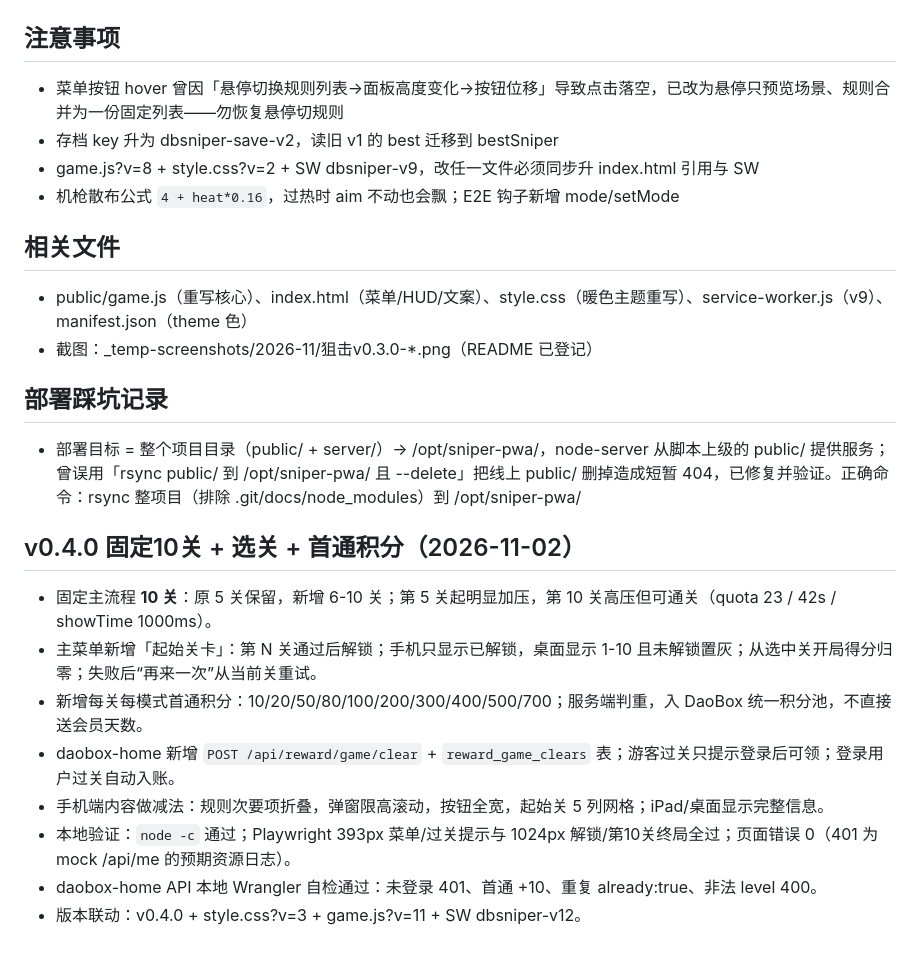
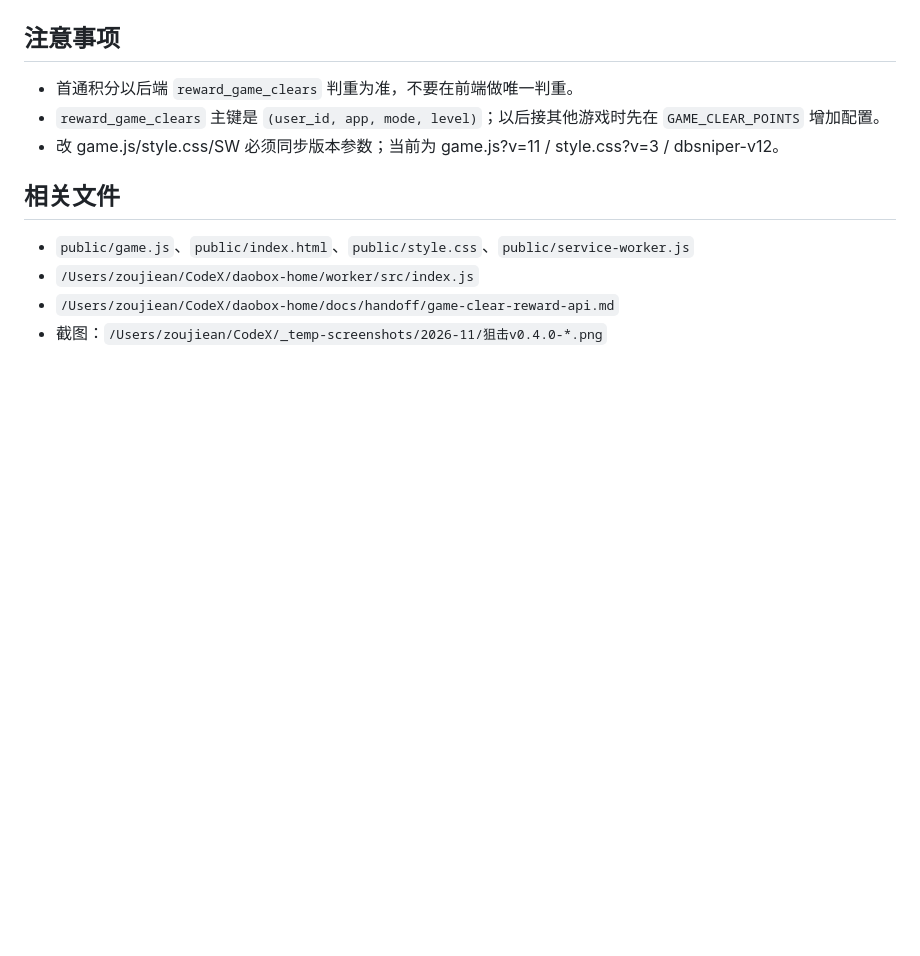
Before and after one commit to hinewly/sniper-pwa, a Markdown page: docs/handoff/sniper-dual-mode-v030.md, the part around one of its changes. Rendered like a GitHub page; blank space fills up the shorter version.

```diff
--- a/docs/handoff/sniper-dual-mode-v030.md
+++ b/docs/handoff/sniper-dual-mode-v030.md
@@ -55,27 +46,13 @@
 
 ## 注意事项
 
-- 菜单按钮 hover 曾因「悬停切换规则列表→面板高度变化→按钮位移」导致点击落空，已改为悬停只预览场景、规则合并为一份固定列表——勿恢复悬停切规则
-- 存档 key 升为 dbsniper-save-v2，读旧 v1 的 best 迁移到 bestSniper
-- game.js?v=8 + style.css?v=2 + SW dbsniper-v9，改任一文件必须同步升 index.html 引用与 SW
-- 机枪散布公式 `4 + heat*0.16`，过热时 aim 不动也会飘；E2E 钩子新增 mode/setMode
+- 首通积分以后端 `reward_game_clears` 判重为准，不要在前端做唯一判重。
+- `reward_game_clears` 主键是 `(user_id, app, mode, level)`；以后接其他游戏时先在 `GAME_CLEAR_POINTS` 增加配置。
+- 改 game.js/style.css/SW 必须同步版本参数；当前为 game.js?v=11 / style.css?v=3 / dbsniper-v12。
 
 ## 相关文件
 
-- public/game.js（重写核心）、index.html（菜单/HUD/文案）、style.css（暖色主题重写）、service-worker.js（v9）、manifest.json（theme 色）
-- 截图：_temp-screenshots/2026-11/狙击v0.3.0-*.png（README 已登记）
-
-## 部署踩坑记录
-
-- 部署目标 = 整个项目目录（public/ + server/）→ /opt/sniper-pwa/，node-server 从脚本上级的 public/ 提供服务；曾误用「rsync public/ 到 /opt/sniper-pwa/ 且 --delete」把线上 public/ 删掉造成短暂 404，已修复并验证。正确命令：rsync 整项目（排除 .git/docs/node_modules）到 /opt/sniper-pwa/
-
-## v0.4.0 固定10关 + 选关 + 首通积分（2026-11-02）
-
-- 固定主流程 **10 关**：原 5 关保留，新增 6-10 关；第 5 关起明显加压，第 10 关高压但可通关（quota 23 / 42s / showTime 1000ms）。
-- 主菜单新增「起始关卡」：第 N 关通过后解锁；手机只显示已解锁，桌面显示 1-10 且未解锁置灰；从选中关开局得分归零；失败后“再来一次”从当前关重试。
-- 新增每关每模式首通积分：10/20/50/80/100/200/300/400/500/700；服务端判重，入 DaoBox 统一积分池，不直接送会员天数。
-- daobox-home 新增 `POST /api/reward/game/clear` + `reward_game_clears` 表；游客过关只提示登录后可领；登录用户过关自动入账。
-- 手机端内容做减法：规则次要项折叠，弹窗限高滚动，按钮全宽，起始关 5 列网格；iPad/桌面显示完整信息。
-- 本地验证：`node -c` 通过；Playwright 393px 菜单/过关提示与 1024px 解锁/第10关终局全过；页面错误 0（401 为 mock /api/me 的预期资源日志）。
-- daobox-home API 本地 Wrangler 自检通过：未登录 401、首通 +10、重复 already:true、非法 level 400。
-- 版本联动：v0.4.0 + style.css?v=3 + game.js?v=11 + SW dbsniper-v12。
+- `public/game.js`、`public/index.html`、`public/style.css`、`public/service-worker.js`
+- `/Users/zoujiean/CodeX/daobox-home/worker/src/index.js`
+- `/Users/zoujiean/CodeX/daobox-home/docs/handoff/game-clear-reward-api.md`
+- 截图：`/Users/zoujiean/CodeX/_temp-screenshots/2026-11/狙击v0.4.0-*.png`
```
Also changed, not shown: other parts of docs/handoff/sniper-dual-mode-v030.md (+30 -39 lines).
